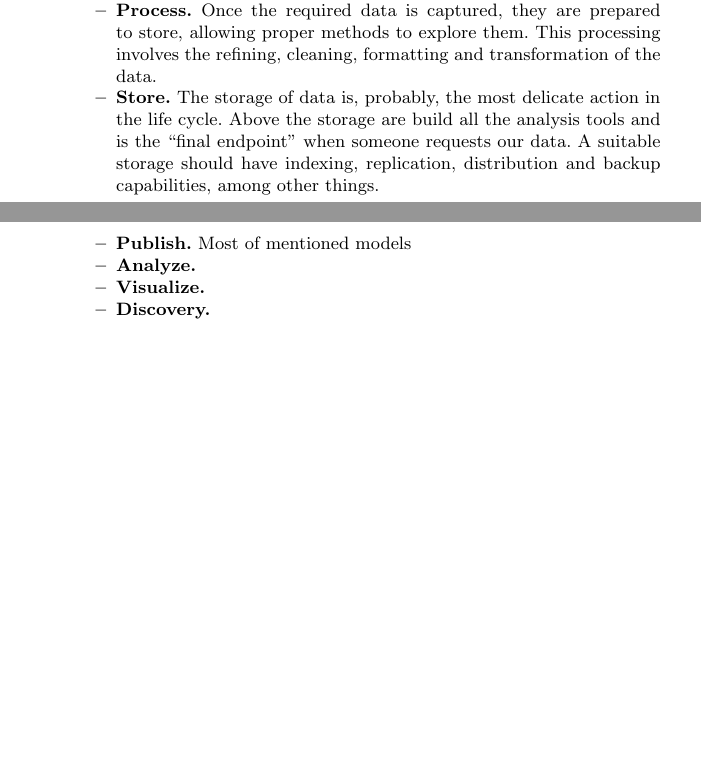
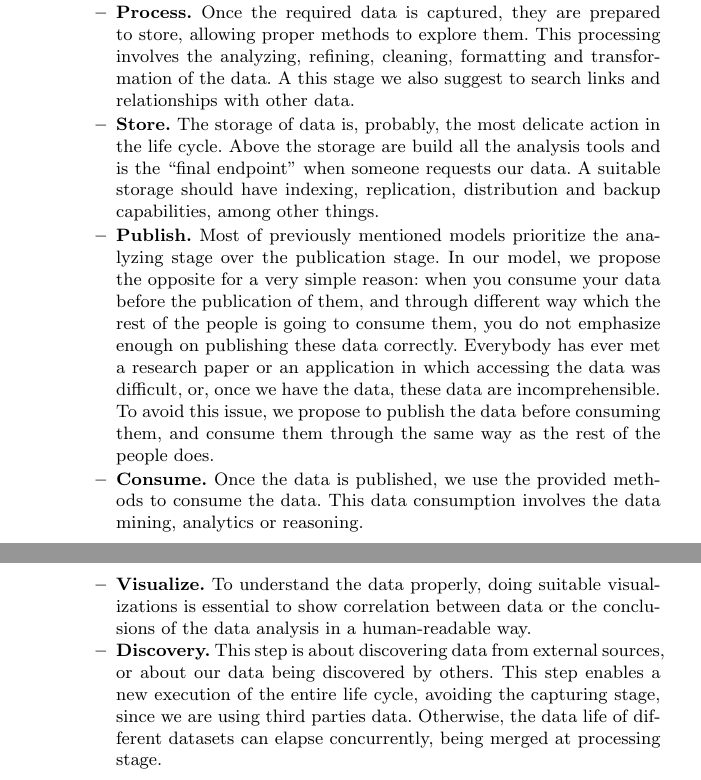
Before and after one commit to memaldi/iescities-chapter, a LaTeX paper (LOD_smart_cities.tex, which reads sections/data_lifecycle.tex): two parts of pages 5 and 7 of 8 before the commit and two parts of pages 6 and 7 of 8 after it, joined at a grey line, cut so that both start at the same text, the shorter picture padded with empty space. The pictures show the PDF file LOD_smart_cities.pdf that the author committed with the source.

Commit message:
Our model's draf finished

```diff
--- a/sections/data_lifecycle.tex
+++ b/sections/data_lifecycle.tex
@@ -113,10 +113,10 @@ Based on these data life cycle models, we proposed a common data life cycle for
 The different stages of this model, which are going to be explained widely in following sections, are:
 \begin{itemize}
     \item \textbf{Capture.} The first step of our model consists on capturing the data. In a smart city there are a lot of alternatives to capture data, like sensors, data published by public administration, social networks or in more traditional way like surveys.
-    \item \textbf{Process.} Once the required data is captured, they are prepared to store, allowing proper methods to explore them. This processing involves the refining, cleaning, formatting and transformation of the data.
+    \item \textbf{Process.} Once the required data is captured, they are prepared to store, allowing proper methods to explore them. This processing involves the analyzing, refining, cleaning, formatting and transformation of the data. A this stage we also suggest to search links and relationships with other data.
     \item \textbf{Store.} The storage of data is, probably, the most delicate action in the life cycle. Above the storage are build all the analysis tools and is the ``final endpoint'' when someone requests our data. A suitable storage should have indexing, replication, distribution and backup capabilities, among other things.
-    \item \textbf{Publish.} Most of mentioned models
-    \item \textbf{Analyze.}
-    \item \textbf{Visualize.}
-    \item \textbf{Discovery.}
+    \item \textbf{Publish.} Most of previously mentioned models prioritize the analyzing stage over the publication stage. In our model, we propose the opposite for a very simple reason: when you consume your data before the publication of them, and through different way which the rest of the people is going to consume them, you do not emphasize enough on publishing these data correctly. Everybody has ever met a research paper or an application in which accessing the data was difficult, or, once we have the data, these data are incomprehensible. To avoid this issue, we propose to publish the data before consuming them, and consume them through the same way as the rest of the people does.
+    \item \textbf{Consume.} Once the data is published, we use the provided methods to consume the data. This data consumption involves the data mining, analytics or reasoning.
+    \item \textbf{Visualize.} To understand the data properly, doing suitable visualizations is essential to show correlation between data or the conclusions of the data analysis in a human-readable way.
+    \item \textbf{Discovery.} This step is about discovering data from external sources, or about our data being discovered by others. This step enables a new execution of the entire life cycle, avoiding the capturing stage, since we are using third parties data. Otherwise, the data life of different datasets can elapse concurrently, being merged at processing stage.
 \end{itemize}
```
Also changed, not shown: LOD_smart_cities.pdf, img/data_lifecycle/model.pdf, img/data_lifecycle/model.svg, sections/data_lifecycle.tex (4 more changed lines).
